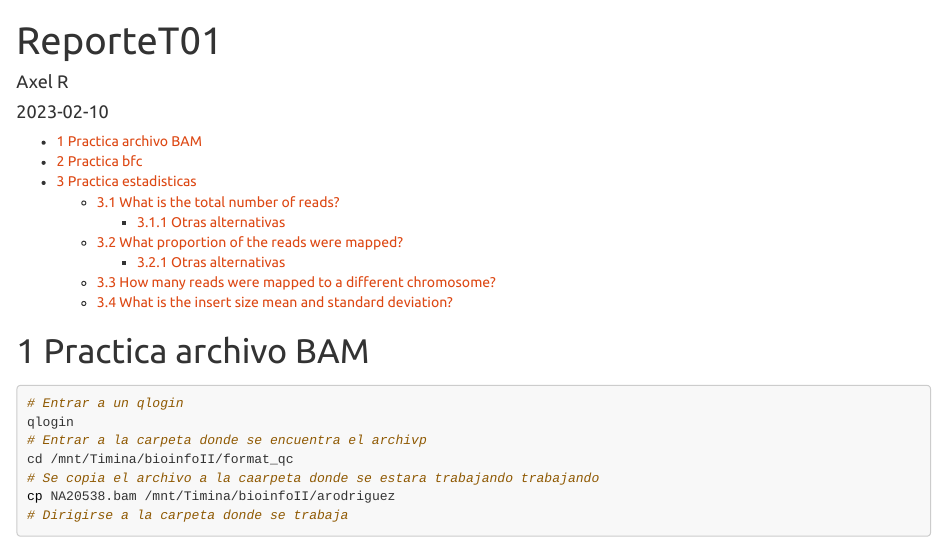
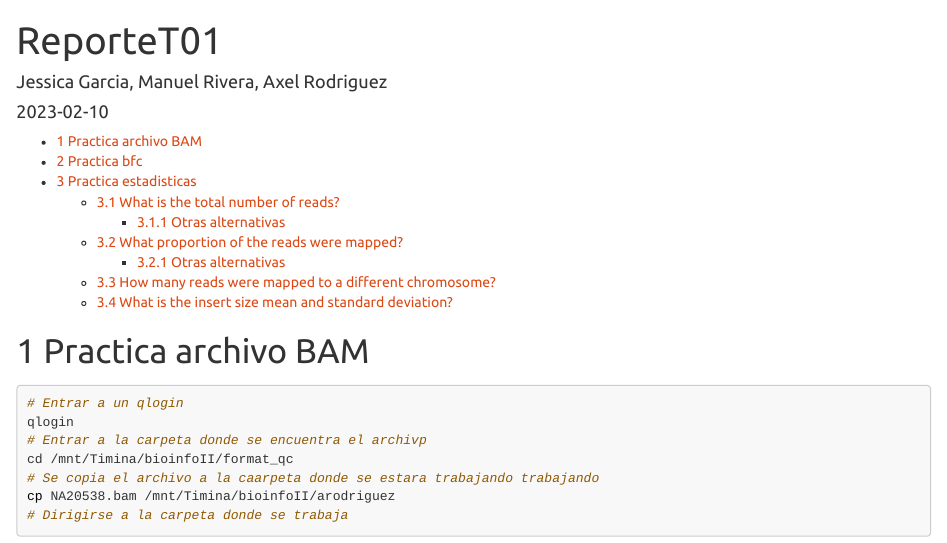
Before and after one commit to errepeAxel/File_Formats_and_Data_Processing, an R Markdown document (ReporteT01.Rmd): the page in a window 1100 px wide, from its top. The pictures show the output file ReporteT01.html that the author committed with the source, opened offline.

Commit message:
Agruegue nuestros nombres

```diff
--- a/ReporteT01.Rmd
+++ b/ReporteT01.Rmd
@@ -1,6 +1,6 @@
 ---
 title: "ReporteT01"
-author: "Axel R"
+author: "Jessica Garcia, Manuel Rivera, Axel Rodriguez"
 date: "2023-02-10"
 output:
   pdf_document:
```
Also changed, not shown: ReporteT01.html, ReporteT01.nb.html, ReporteT01.pdf.
